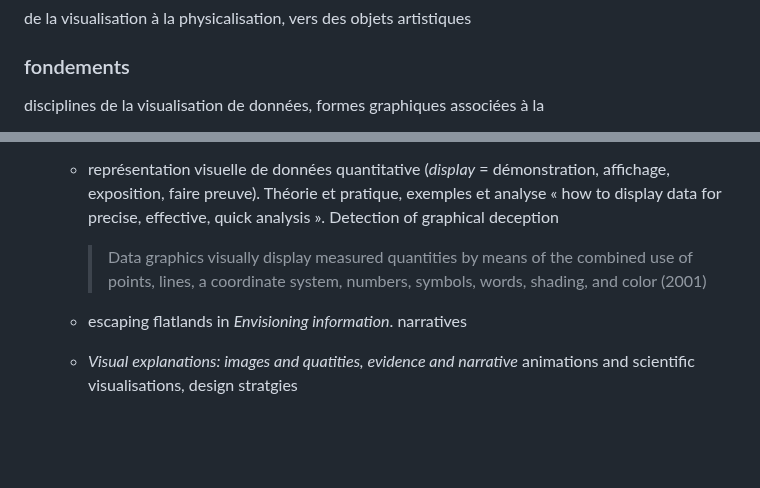
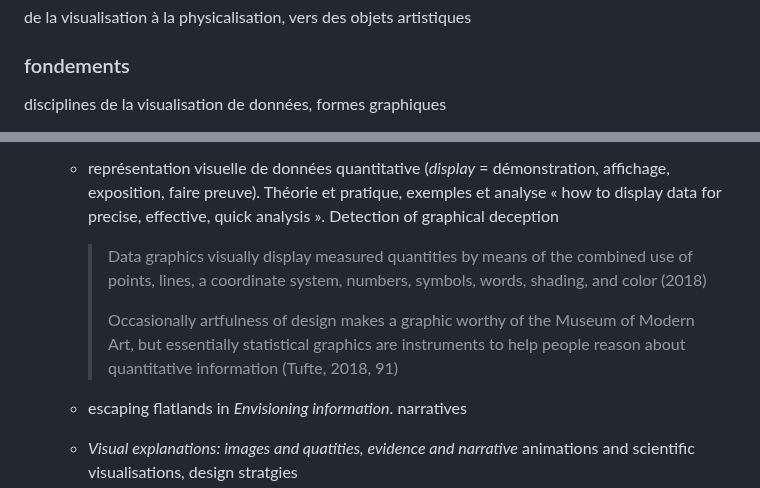
Before and after one commit to lenaMK/doc, a Markdown page: exSynth/presentationSujet.md, 2 parts joined by grey strips. GitHub-like rendering; blank space fills up the shorter version.

Commit message:
notes lecture Tufte 1983

```diff
--- a/exSynth/presentationSujet.md
+++ b/exSynth/presentationSujet.md
@@ -90,5 +90,5 @@ de la visualisation à la physicalisation, vers des objets artistiques
 
 ### fondements
 
-disciplines de la visualisation de données, formes graphiques associées à la
+disciplines de la visualisation de données, formes graphiques
 
@@ -96,7 +98,9 @@ disciplines de la visualisation de données, formes graphiques associées à la
 
   - représentation visuelle de données quantitative (*display* = démonstration, affichage, exposition, faire preuve). Théorie et pratique, exemples et analyse « how to display data for precise, effective, quick analysis ». Detection of graphical deception
 
-    > Data graphics visually display measured quantities by means of the combined use of points, lines, a coordinate system, numbers, symbols, words, shading, and color (2001)
+    > Data graphics visually display measured quantities by means of the combined use of points, lines, a coordinate system, numbers, symbols, words, shading, and color (2018)
+    >
+    > Occasionally artfulness of design makes a graphic worthy of the Museum of Modern Art, but essentially statistical graphics are instruments to help people reason about quantitative information (Tufte, 2018, 91)
 
   - escaping flatlands in *Envisioning information*. narratives
 
```
Also changed, not shown: other parts of exSynth/presentationSujet.md (+12 -2 lines).
